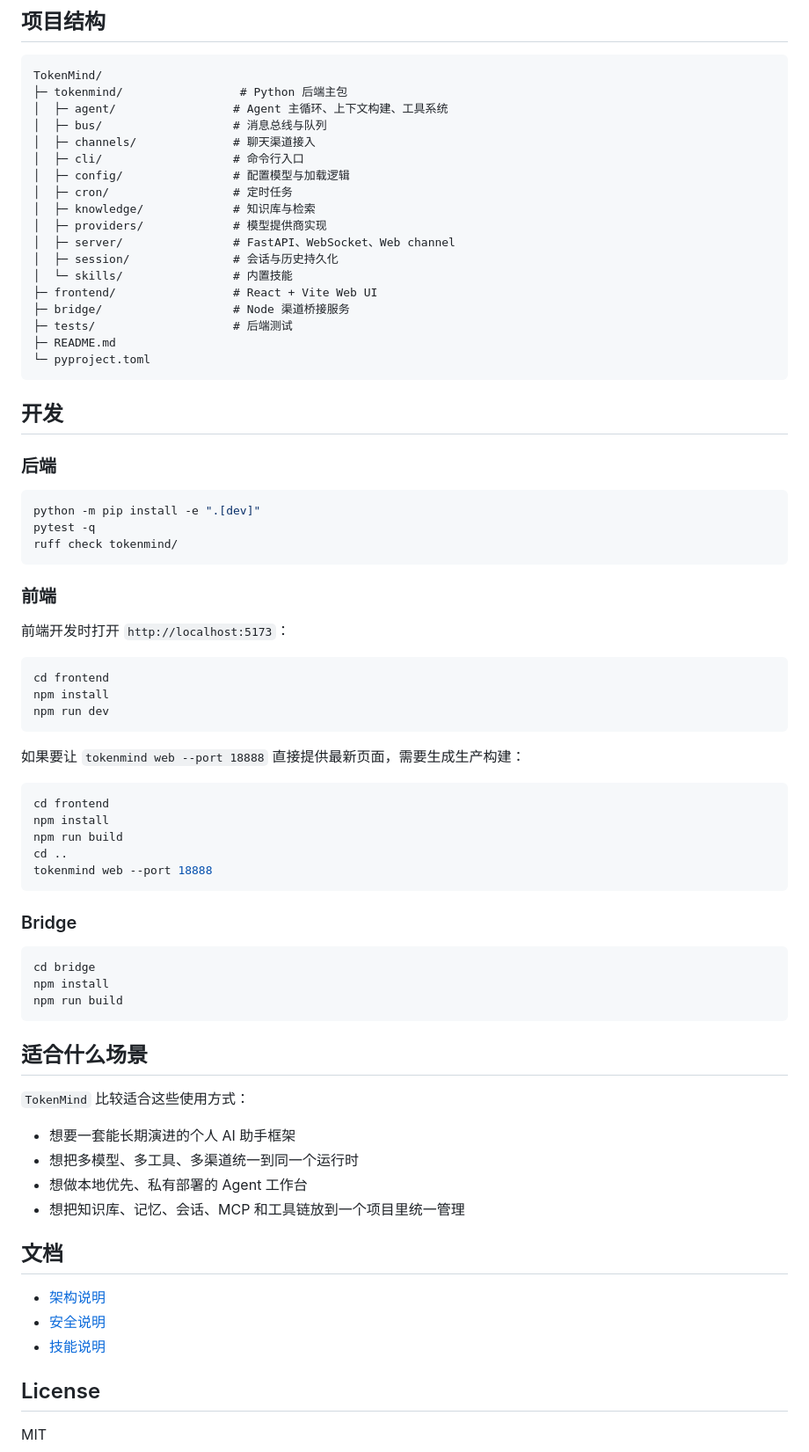
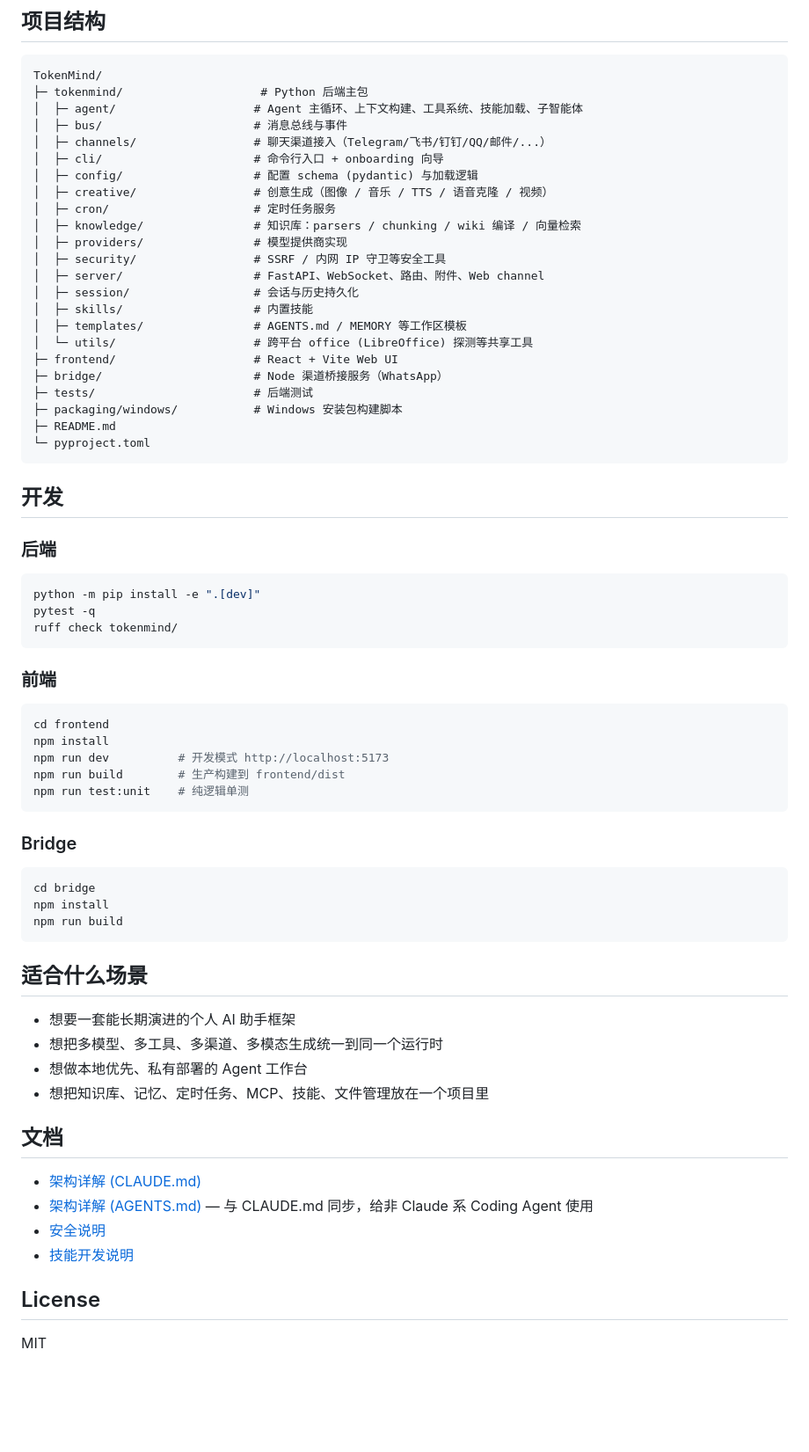
Before and after one commit to sunzhen20050318-max/TokenMind, a Markdown page: README.md, the part around one of its changes. Shown at 88% size. Drawn GitHub-style; blank space fills up the shorter version.

````diff
--- a/README.md
+++ b/README.md
@@ -348,21 +337,26 @@ mcp_minimax_understand_image
 
 ```text
 TokenMind/
-├─ tokenmind/                 # Python 后端主包
-│  ├─ agent/                 # Agent 主循环、上下文构建、工具系统
-│  ├─ bus/                   # 消息总线与队列
-│  ├─ channels/              # 聊天渠道接入
-│  ├─ cli/                   # 命令行入口
-│  ├─ config/                # 配置模型与加载逻辑
-│  ├─ cron/                  # 定时任务
-│  ├─ knowledge/             # 知识库与检索
-│  ├─ providers/             # 模型提供商实现
-│  ├─ server/                # FastAPI、WebSocket、Web channel
-│  ├─ session/               # 会话与历史持久化
-│  └─ skills/                # 内置技能
-├─ frontend/                 # React + Vite Web UI
-├─ bridge/                   # Node 渠道桥接服务
-├─ tests/                    # 后端测试
+├─ tokenmind/                    # Python 后端主包
+│  ├─ agent/                    # Agent 主循环、上下文构建、工具系统、技能加载、子智能体
+│  ├─ bus/                      # 消息总线与事件
+│  ├─ channels/                 # 聊天渠道接入（Telegram/飞书/钉钉/QQ/邮件/...）
+│  ├─ cli/                      # 命令行入口 + onboarding 向导
+│  ├─ config/                   # 配置 schema (pydantic) 与加载逻辑
+│  ├─ creative/                 # 创意生成（图像 / 音乐 / TTS / 语音克隆 / 视频）
+│  ├─ cron/                     # 定时任务服务
+│  ├─ knowledge/                # 知识库：parsers / chunking / wiki 编译 / 向量检索
+│  ├─ providers/                # 模型提供商实现
+│  ├─ security/                 # SSRF / 内网 IP 守卫等安全工具
+│  ├─ server/                   # FastAPI、WebSocket、路由、附件、Web channel
+│  ├─ session/                  # 会话与历史持久化
+│  ├─ skills/                   # 内置技能
+│  ├─ templates/                # AGENTS.md / MEMORY 等工作区模板
+│  └─ utils/                    # 跨平台 office (LibreOffice) 探测等共享工具
+├─ frontend/                    # React + Vite Web UI
+├─ bridge/                      # Node 渠道桥接服务（WhatsApp）
+├─ tests/                       # 后端测试
+├─ packaging/windows/           # Windows 安装包构建脚本
 ├─ README.md
 └─ pyproject.toml
 ```
@@ -379,22 +373,12 @@ ruff check tokenmind/
 
 ### 前端
 
-前端开发时打开 `http://localhost:5173`：
-
 ```bash
 cd frontend
 npm install
-npm run dev
-```
-
-如果要让 `tokenmind web --port 18888` 直接提供最新页面，需要生成生产构建：
-
-```bash
-cd frontend
-npm install
-npm run build
-cd ..
-tokenmind web --port 18888
+npm run dev          # 开发模式 http://localhost:5173
+npm run build        # 生产构建到 frontend/dist
+npm run test:unit    # 纯逻辑单测
 ```
 
 ### Bridge
@@ -407,18 +391,17 @@ npm run build
 
 ## 适合什么场景
 
-`TokenMind` 比较适合这些使用方式：
-
 - 想要一套能长期演进的个人 AI 助手框架
-- 想把多模型、多工具、多渠道统一到同一个运行时
+- 想把多模型、多工具、多渠道、多模态生成统一到同一个运行时
 - 想做本地优先、私有部署的 Agent 工作台
-- 想把知识库、记忆、会话、MCP 和工具链放到一个项目里统一管理
+- 想把知识库、记忆、定时任务、MCP、技能、文件管理放在一个项目里
 
 ## 文档
 
-- [架构说明](CLAUDE.md)
+- [架构详解 (CLAUDE.md)](CLAUDE.md)
+- [架构详解 (AGENTS.md)](AGENTS.md) — 与 CLAUDE.md 同步，给非 Claude 系 Coding Agent 使用
 - [安全说明](SECURITY.md)
-- [技能说明](tokenmind/skills/README.md)
+- [技能开发说明](tokenmind/skills/README.md)
 
 ## License
 
````
Also changed, not shown: other parts of README.md (+162 -173 lines).
